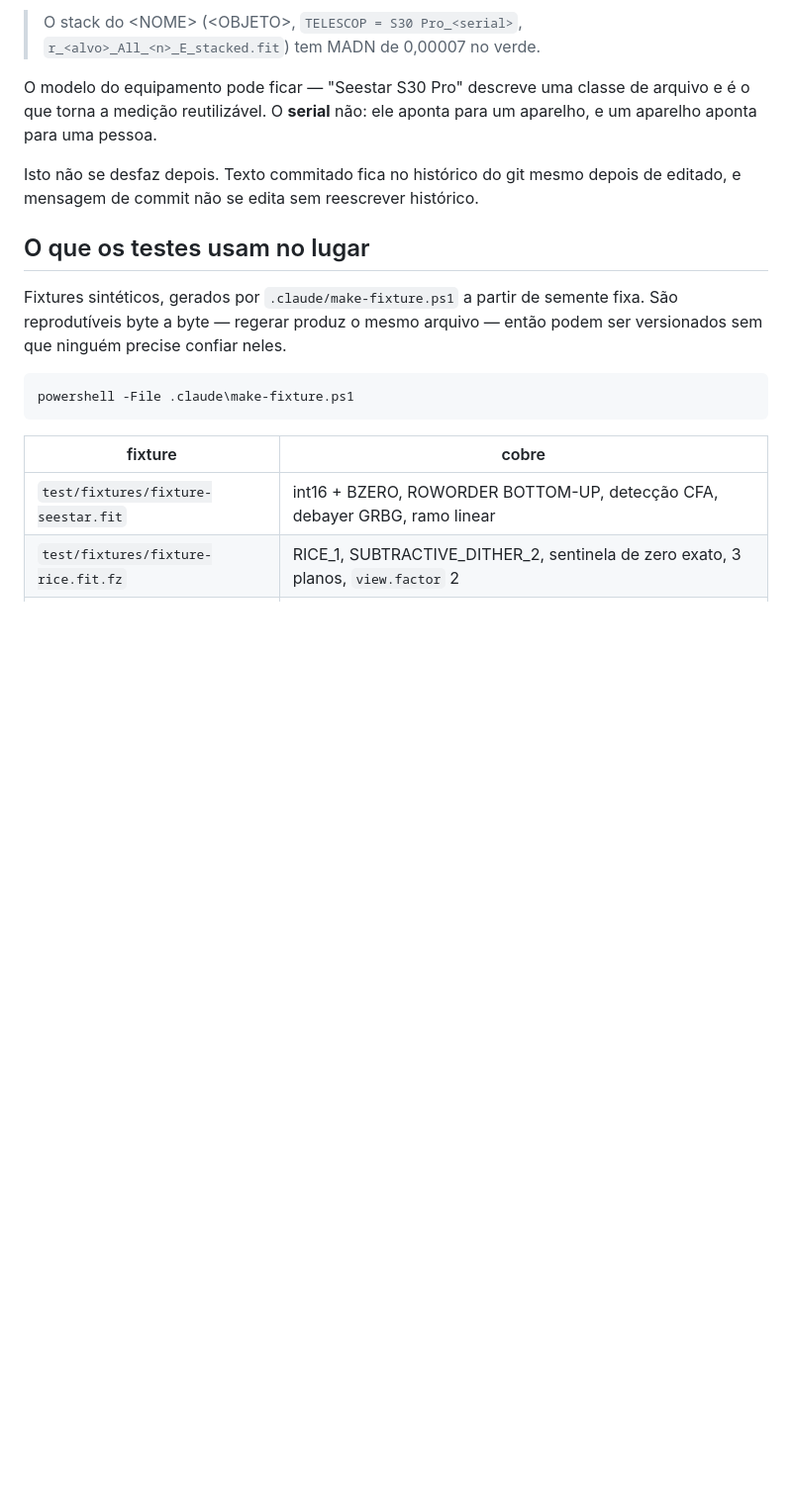
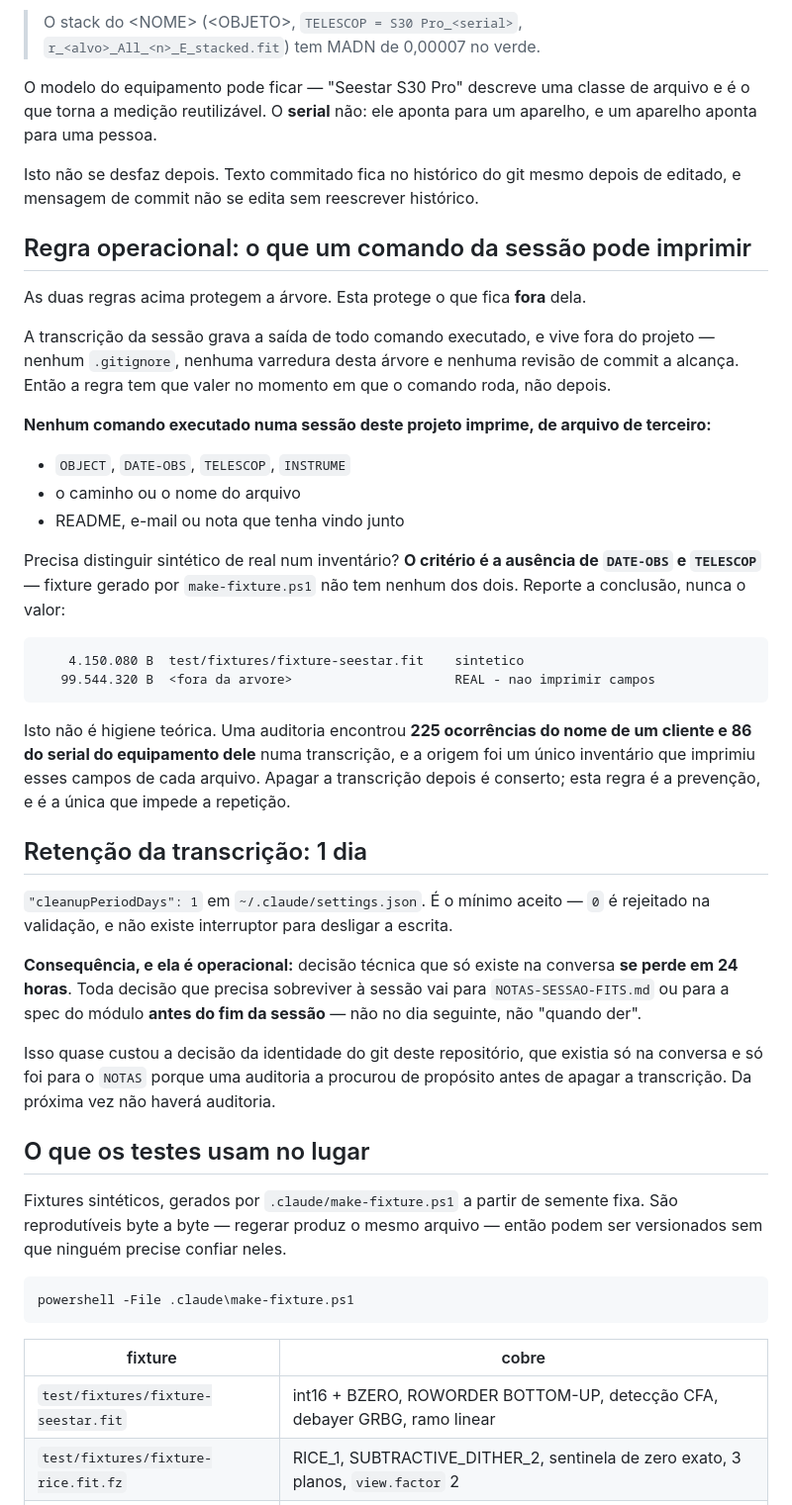
Before and after one commit to justyear/fits-stretch, a Markdown page: CLAUDE.md, the part around the change. Shown at 99% size. GitHub-like rendering; blank space fills up the shorter version.

Commit message:
Regra de montante: o que um comando da sessao pode imprimir
As regras anteriores protegem a arvore. Esta protege o que fica fora dela: a
transcricao da sessao grava a saida de todo comando, vive fora do projeto, e
nenhum .gitignore, varredura ou revisao de commit a alcanca. Entao a regra vale
no momento em que o comando roda, nao depois.

Nenhum comando executado numa sessao deste projeto imprime OBJECT, DATE-OBS,
TELESCOP, INSTRUME, caminho, nome de arquivo ou README de arquivo de terceiro.
Para distinguir sintetico de real num inventario, o criterio e a ausencia de
DATE-OBS e TELESCOP -- fixture gerado por make-fixture.ps1 nao tem nenhum dos
dois -- e o relatorio diz "sintetico" ou "real", nunca o valor.

Uma auditoria achou 225 ocorrencias do nome de um cliente e 86 do serial do
equipamento dele numa transcricao, todas vindas de um unico inventario que
imprimia esses campos de cada arquivo. Apagar a transcricao depois e conserto;
esta regra e a prevencao, e e a unica que impede a repeticao.

Retencao da transcricao definida em 1 dia no settings.json, que e o minimo
aceito: 0 e rejeitado na validacao e nao existe interruptor para desligar a
escrita. A consequencia operacional fica registrada junto -- decisao tecnica que
so existe na conversa se perde em 24 horas, entao toda decisao que precisa
sobreviver a sessao vai para o NOTAS ou para a spec do modulo antes do fim dela.
Isso quase custou a decisao da identidade do git, salva so porque uma auditoria
a procurou de proposito antes de apagar a transcricao.

Co-Authored-By: Claude Opus 5 <noreply@anthropic.com>

````diff
--- a/CLAUDE.md
+++ b/CLAUDE.md
@@ -56,6 +56,51 @@ para um aparelho, e um aparelho aponta para uma pessoa.
 Isto não se desfaz depois. Texto commitado fica no histórico do git mesmo depois
 de editado, e mensagem de commit não se edita sem reescrever histórico.
 
+## Regra operacional: o que um comando da sessão pode imprimir
+
+As duas regras acima protegem a árvore. Esta protege o que fica **fora** dela.
+
+A transcrição da sessão grava a saída de todo comando executado, e vive fora do
+projeto — nenhum `.gitignore`, nenhuma varredura desta árvore e nenhuma revisão
+de commit a alcança. Então a regra tem que valer no momento em que o comando
+roda, não depois.
+
+**Nenhum comando executado numa sessão deste projeto imprime, de arquivo de
+terceiro:**
+
+- `OBJECT`, `DATE-OBS`, `TELESCOP`, `INSTRUME`
+- o caminho ou o nome do arquivo
+- README, e-mail ou nota que tenha vindo junto
+
+Precisa distinguir sintético de real num inventário? **O critério é a ausência
+de `DATE-OBS` e `TELESCOP`** — fixture gerado por `make-fixture.ps1` não tem
+nenhum dos dois. Reporte a conclusão, nunca o valor:
+
+```
+    4.150.080 B  test/fixtures/fixture-seestar.fit    sintetico
+   99.544.320 B  <fora da arvore>                     REAL - nao imprimir campos
+```
+
+Isto não é higiene teórica. Uma auditoria encontrou **225 ocorrências do nome de
+um cliente e 86 do serial do equipamento dele** numa transcrição, e a origem foi
+um único inventário que imprimiu esses campos de cada arquivo. Apagar a
+transcrição depois é conserto; esta regra é a prevenção, e é a única que impede
+a repetição.
+
+## Retenção da transcrição: 1 dia
+
+`"cleanupPeriodDays": 1` em `~/.claude/settings.json`. É o mínimo aceito — `0` é
+rejeitado na validação, e não existe interruptor para desligar a escrita.
+
+**Consequência, e ela é operacional:** decisão técnica que só existe na conversa
+**se perde em 24 horas**. Toda decisão que precisa sobreviver à sessão vai para
+`NOTAS-SESSAO-FITS.md` ou para a spec do módulo **antes do fim da sessão** — não
+no dia seguinte, não "quando der".
+
+Isso quase custou a decisão da identidade do git deste repositório, que existia
+só na conversa e só foi para o `NOTAS` porque uma auditoria a procurou de
+propósito antes de apagar a transcrição. Da próxima vez não haverá auditoria.
+
 ## O que os testes usam no lugar
 
 Fixtures sintéticos, gerados por `.claude/make-fixture.ps1` a partir de semente
````
